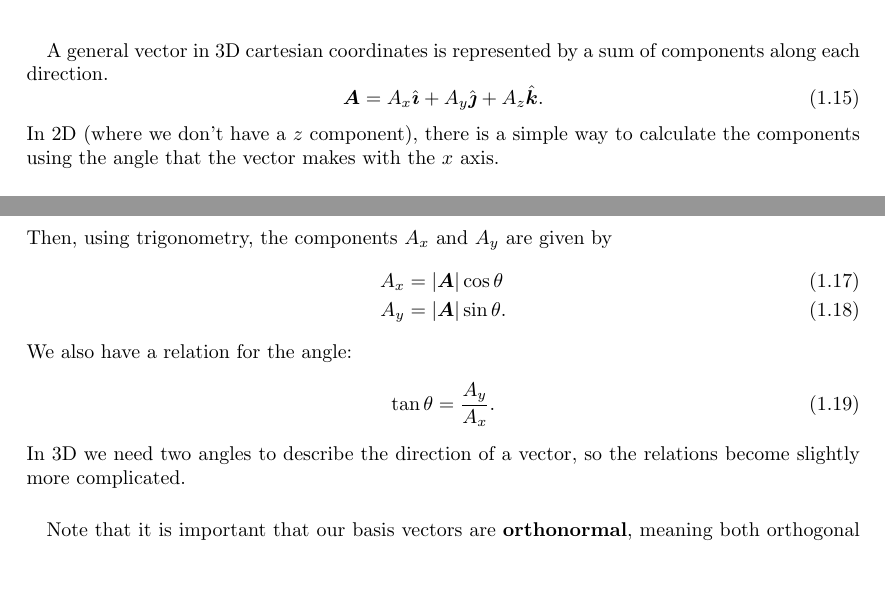
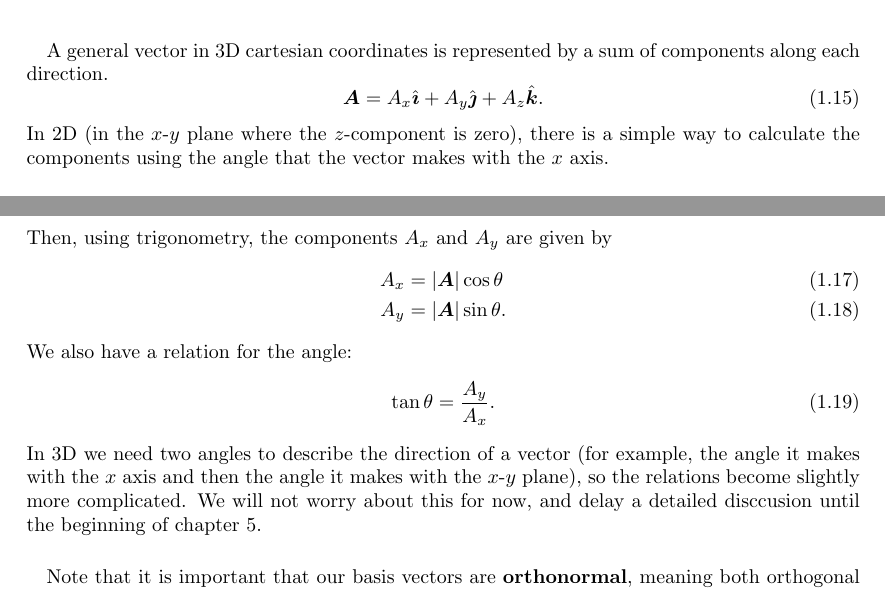
Before and after one commit to AlexeyRogS/lecture-notes, a LaTeX thesis (src/classical_mechanics.tex, which reads src/classical_mechanics/1_laws_of_motion.tex): two parts of pages 8 and 9 of 98, joined at a grey line, cut so that both start at the same text, the shorter picture padded with empty space. Compiled offline with pdfLaTeX.

Commit message:
Corrected some typos

```diff
--- a/src/classical_mechanics/1_laws_of_motion.tex
+++ b/src/classical_mechanics/1_laws_of_motion.tex
@@ -163,7 +163,7 @@
         \begin{equation}
             \vec{A}=A_x\ihat+A_y\jhat+A_z\khat.
         \end{equation}
-        In 2D (where we don't have a $z$ component), there is a simple way to calculate the components using the angle that the vector makes with the $x$ axis.
+        In 2D (in the $x$-$y$ plane where the $z$-component is zero), there is a simple way to calculate the components using the angle that the vector makes with the $x$ axis.
         \begin{figure}[H]
             \centering
             \begin{tikzpicture}[scale=2]
@@ -194,8 +194,8 @@
         \begin{equation}
             \tan\theta=\frac{A_y}{A_x}\label{eq:2d-polar-theta}.
         \end{equation}
-        In 3D we need two angles to describe the direction of a vector, so the relations become slightly more complicated.
-        % TODO: write these
+        In 3D we need two angles to describe the direction of a vector (for example, the angle it makes with the $x$ axis and then the angle it makes with the $x$-$y$ plane), so the relations become slightly more complicated.
+        We will not worry about this for now, and delay a detailed disccusion until the beginning of chapter~\ref{chap:5}.
 
         \paragraph{}
         Note that it is important that our basis vectors are \textbf{orthonormal}, meaning both orthogonal and of unit length, as this means we have the relations
```
Also changed, not shown: src/classical_mechanics/2_linear_momentum.tex (+1 -1 lines), src/classical_mechanics/3_energy_and_work.tex (+1 -2 lines), src/classical_mechanics/7_waves.tex (+1 -1 lines), pdf/classical_mechanics.pdf, src/classical_mechanics/1_laws_of_motion.tex (4 more changed lines).
